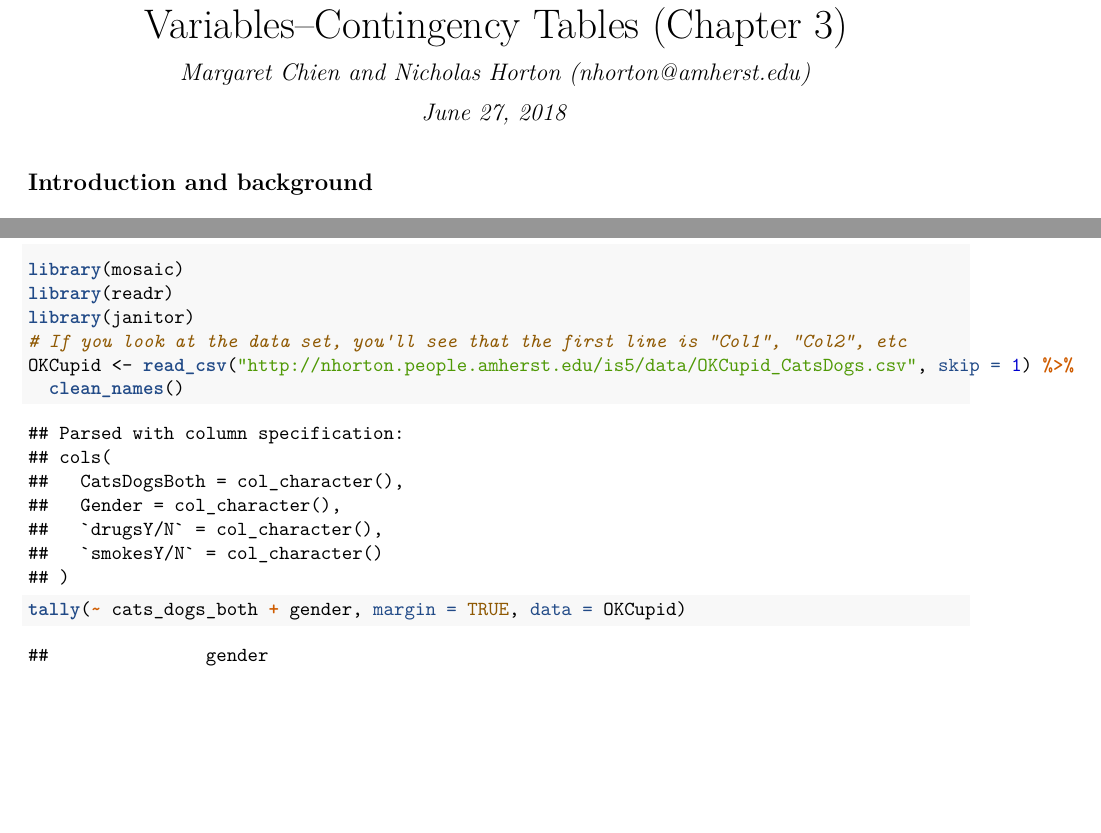
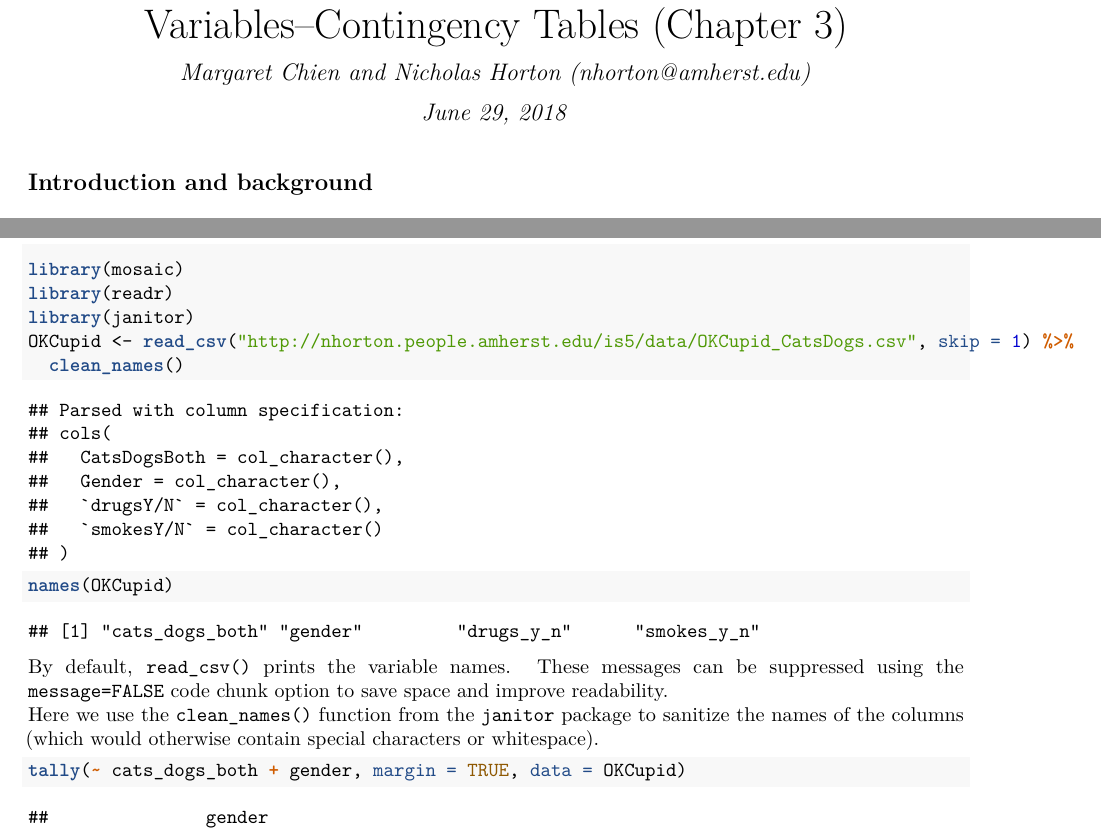
Before and after one commit to Amherst-Statistics/IS5inR, an R Markdown document (website/chapterfiles/Chapter03.Rmd): two parts of page 1 of 9, joined at a grey line, cut so that both start at the same text, the shorter picture padded with empty space. The pictures show the output file website/chapterfiles/Chapter03.pdf that the author committed with the source.

Commit message:
Updated description (to be copied into other chapters).

````diff
--- a/website/chapterfiles/Chapter03.Rmd
+++ b/website/chapterfiles/Chapter03.Rmd
@@ -1,7 +1,7 @@
 ---
 title: "IS5 in R: Relationships Between Categorical Variables--Contingency Tables (Chapter 3)"
 author: "Margaret Chien and Nicholas Horton (nhorton@amherst.edu)"
-date: "June 27, 2018"
+date: "June 29, 2018"
 output:
   pdf_document:
     fig_height: 4
@@ -49,10 +49,15 @@ This work leverages initiatives undertaken by Project MOSAIC (http://www.mosaic-
 library(mosaic)
 library(readr)
 library(janitor)
-# If you look at the data set, you'll see that the first line is "Col1", "Col2", etc
 OKCupid <- read_csv("http://nhorton.people.amherst.edu/is5/data/OKCupid_CatsDogs.csv", skip = 1) %>%
   clean_names()
 names(OKCupid)
+```
+
+By default, `read_csv()` prints the variable names. These messages can be suppressed using the `message=FALSE` code chunk option to save space and improve readability.
+Here we use the `clean_names()` function from the `janitor` package to sanitize the names of the columns (which would otherwise contain special characters or whitespace).
+
+```{r}
 tally(~ cats_dogs_both + gender, margin = TRUE, data = OKCupid)
 tally(~ cats_dogs_both + gender, format = "percent", margin = TRUE, data = OKCupid)
 tally(~ cats_dogs_both | gender, format = "percent", margin = TRUE, data = OKCupid)
````
Also changed, not shown: website/chapterfiles/Chapter01.pdf, website/chapterfiles/Chapter02.pdf, website/chapterfiles/Chapter03.pdf, website/chapterfiles/Chapter04.pdf, website/chapterfiles/Chapter03.Rmd (3 more changed lines).
